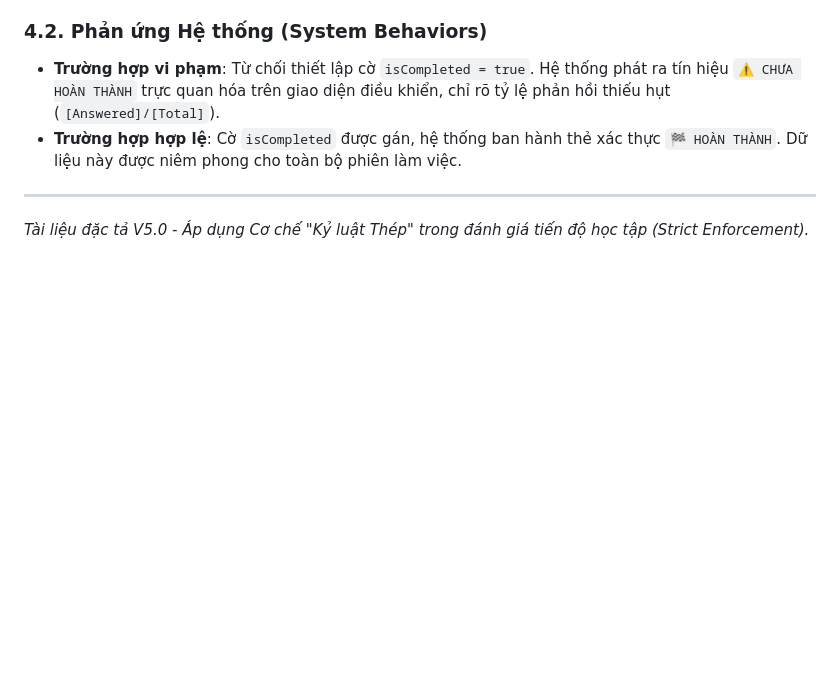
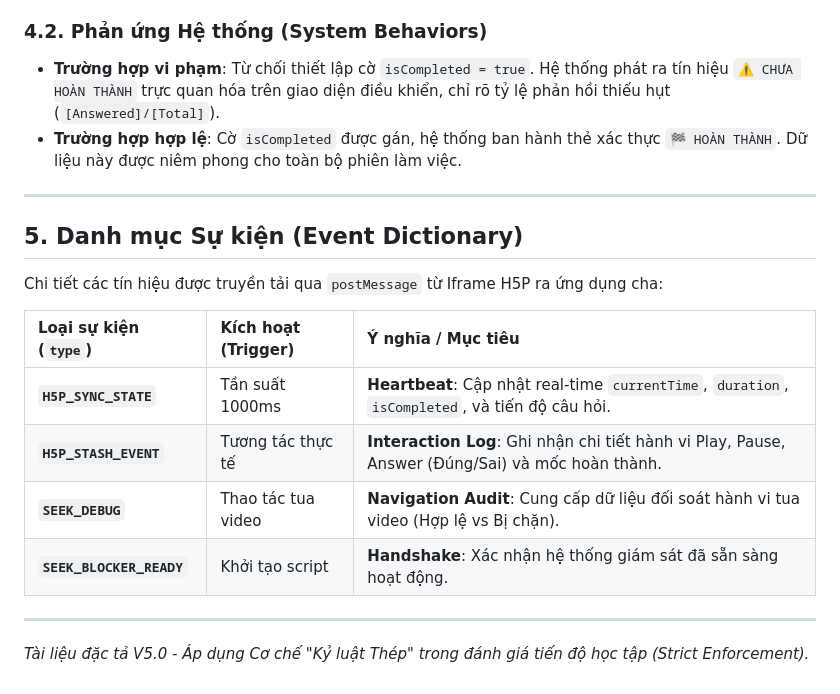
Before and after one commit to Hip168/h5p, a Markdown page: H5P_SEEK_DOCUMENTATION.md, the part around the change. Drawn GitHub-style; blank space fills up the shorter version.

Commit message:
docs: add Event Dictionary table to technical specification

```diff
--- a/H5P_SEEK_DOCUMENTATION.md
+++ b/H5P_SEEK_DOCUMENTATION.md
@@ -55,4 +55,17 @@ Việc phát video tới giây cuối cùng không đồng nghĩa với hoàn th
 - **Trường hợp hợp lệ**: Cờ `isCompleted` được gán, hệ thống ban hành thẻ xác thực `🏁 HOÀN THÀNH`. Dữ liệu này được niêm phong cho toàn bộ phiên làm việc.
 
 ---
+
+## 5. Danh mục Sự kiện (Event Dictionary)
+
+Chi tiết các tín hiệu được truyền tải qua `postMessage` từ Iframe H5P ra ứng dụng cha:
+
+| Loại sự kiện (`type`) | Kích hoạt (Trigger) | Ý nghĩa / Mục tiêu |
+| :--- | :--- | :--- |
+| **`H5P_SYNC_STATE`** | Tần suất 1000ms | **Heartbeat**: Cập nhật real-time `currentTime`, `duration`, `isCompleted`, và tiến độ câu hỏi. |
+| **`H5P_STASH_EVENT`**| Tương tác thực tế | **Interaction Log**: Ghi nhận chi tiết hành vi Play, Pause, Answer (Đúng/Sai) và mốc hoàn thành. |
+| **`SEEK_DEBUG`** | Thao tác tua video | **Navigation Audit**: Cung cấp dữ liệu đối soát hành vi tua video (Hợp lệ vs Bị chặn). |
+| **`SEEK_BLOCKER_READY`**| Khởi tạo script | **Handshake**: Xác nhận hệ thống giám sát đã sẵn sàng hoạt động. |
+
+---
 *Tài liệu đặc tả V5.0 - Áp dụng Cơ chế "Kỷ luật Thép" trong đánh giá tiến độ học tập (Strict Enforcement).*
```
